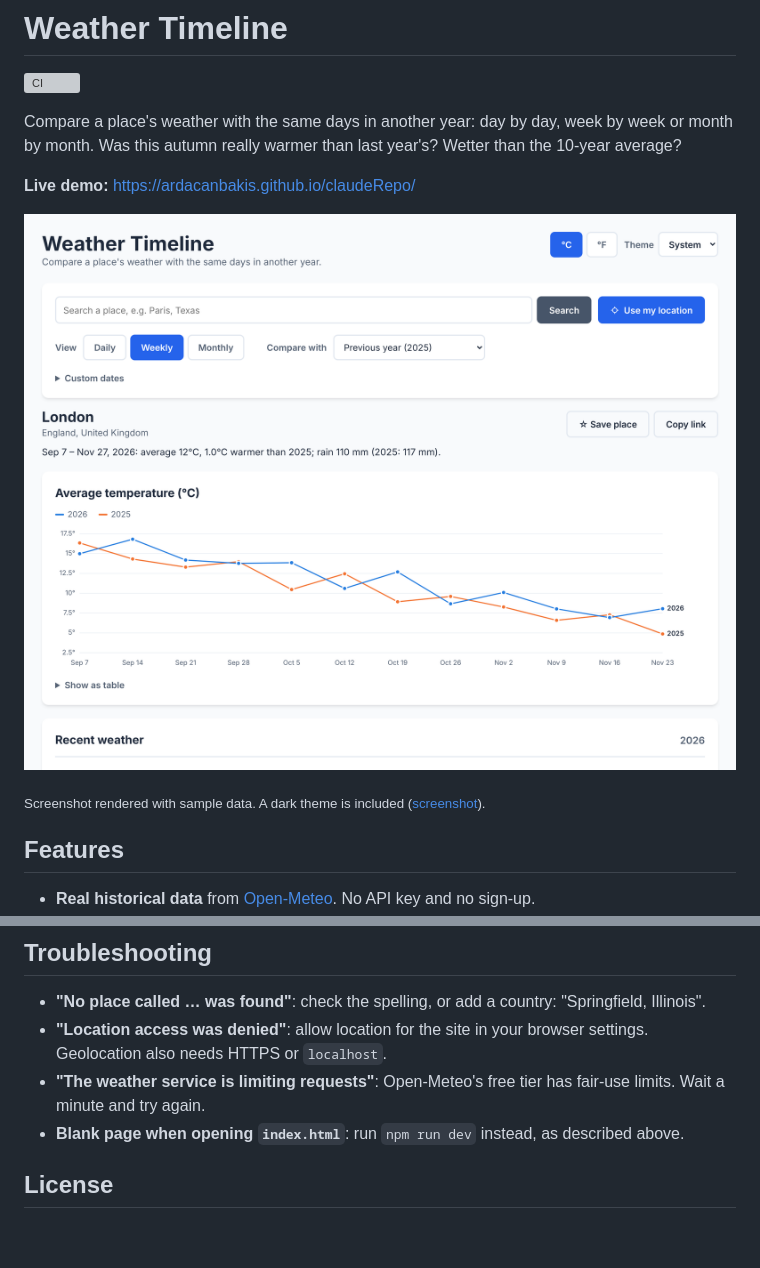
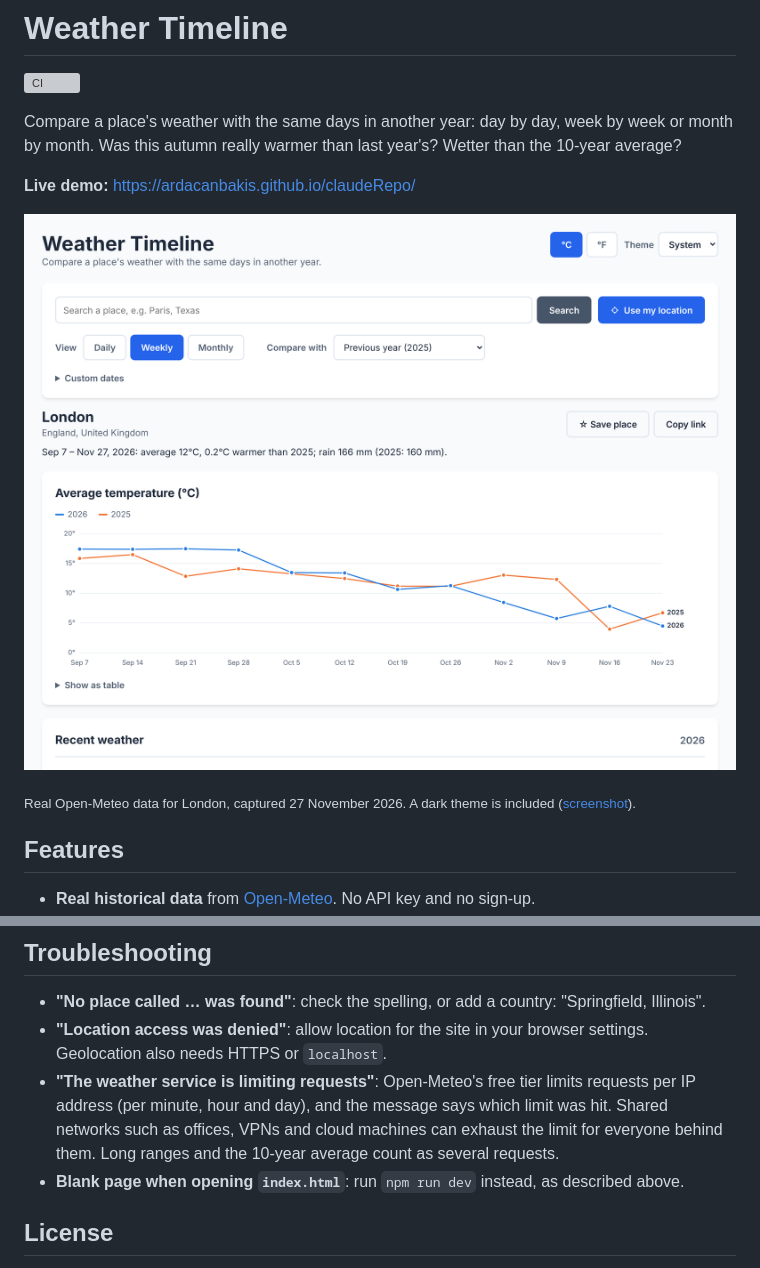
Before and after one commit to ardacanbakis/claudeRepo, a Markdown page: README.md, 2 parts joined by grey strips. Drawn GitHub-style; pictures changed too: docs/screenshot.png; blank space fills up the shorter version; grey boxes are pictures that could not be loaded.

```diff
--- a/README.md
+++ b/README.md
@@ -8,7 +8,7 @@ Compare a place's weather with the same days in another year: day by day, week b
 
 ![Weather Timeline showing weekly average temperatures for London in 2026 against 2025](docs/screenshot.png)
 
-<sub>Screenshot rendered with sample data. A dark theme is included ([screenshot](docs/screenshot-dark.png)).</sub>
+<sub>Real Open-Meteo data for London, captured 27 November 2026. A dark theme is included ([screenshot](docs/screenshot-dark.png)).</sub>
 
 ## Features
 
@@ -97,7 +97,7 @@ One-time setup: in the repository on GitHub, open **Settings → Pages** and set
 
 - **"No place called … was found"**: check the spelling, or add a country: "Springfield, Illinois".
 - **"Location access was denied"**: allow location for the site in your browser settings. Geolocation also needs HTTPS or `localhost`.
-- **"The weather service is limiting requests"**: Open-Meteo's free tier has fair-use limits. Wait a minute and try again.
+- **"The weather service is limiting requests"**: Open-Meteo's free tier limits requests per IP address (per minute, hour and day), and the message says which limit was hit. Shared networks such as offices, VPNs and cloud machines can exhaust the limit for everyone behind them. Long ranges and the 10-year average count as several requests.
 - **Blank page when opening `index.html`**: run `npm run dev` instead, as described above.
 
 ## License
```
Also changed, not shown: docs/screenshot-dark.png, 2 other files.
